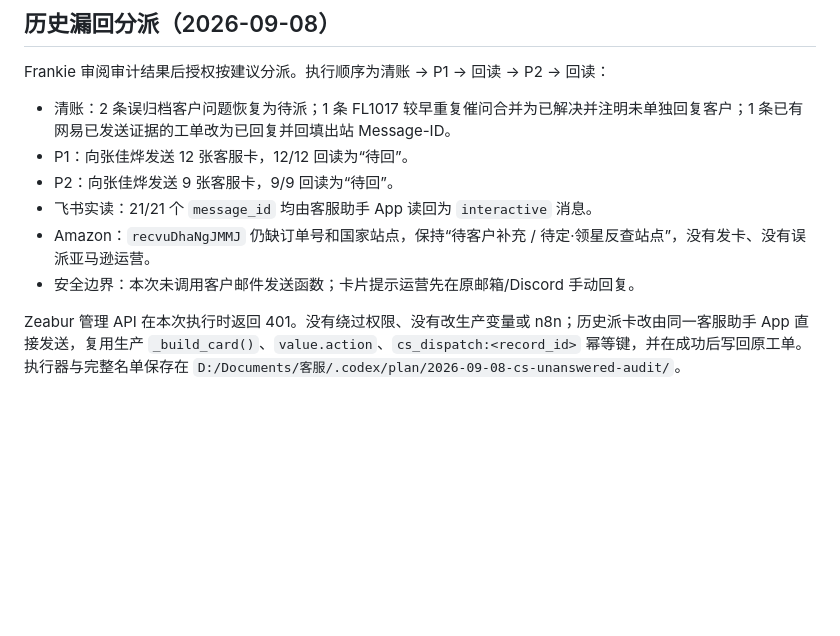
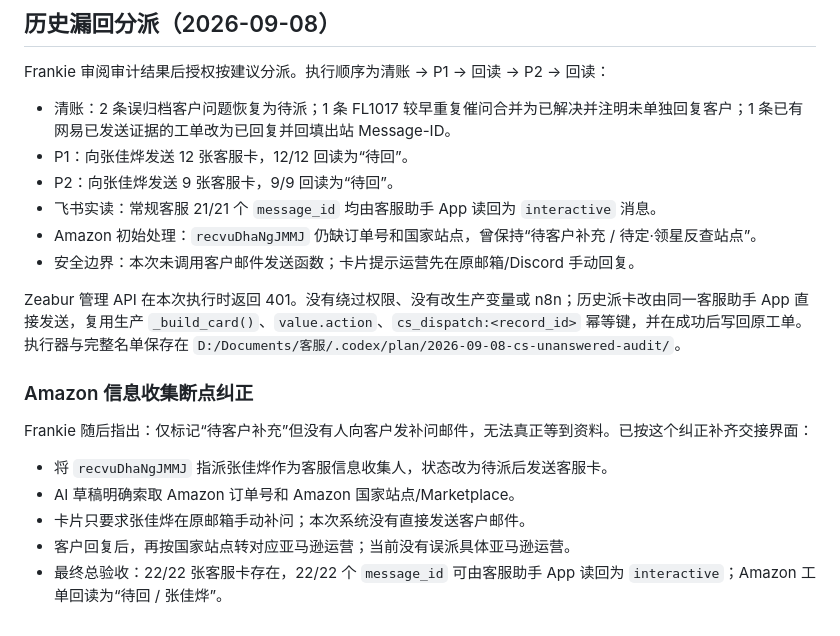
Before and after one commit to frankiepan501-a11y/kol-marketing-automation, a Markdown page: docs/handoff/cs-card-recovery-2026-09-08.md, the part around the change. Rendered like a GitHub page; blank space fills up the shorter version.

Commit message:
docs: close Amazon intake handoff gap

```diff
--- a/docs/handoff/cs-card-recovery-2026-09-08.md
+++ b/docs/handoff/cs-card-recovery-2026-09-08.md
@@ -65,8 +65,18 @@ Frankie 审阅审计结果后授权按建议分派。执行顺序为清账 → P
 - 清账：2 条误归档客户问题恢复为待派；1 条 FL1017 较早重复催问合并为已解决并注明未单独回复客户；1 条已有网易已发送证据的工单改为已回复并回填出站 Message-ID。
 - P1：向张佳烨发送 12 张客服卡，12/12 回读为“待回”。
 - P2：向张佳烨发送 9 张客服卡，9/9 回读为“待回”。
-- 飞书实读：21/21 个 `message_id` 均由客服助手 App 读回为 `interactive` 消息。
-- Amazon：`recvuDhaNgJMMJ` 仍缺订单号和国家站点，保持“待客户补充 / 待定·领星反查站点”，没有发卡、没有误派亚马逊运营。
+- 飞书实读：常规客服 21/21 个 `message_id` 均由客服助手 App 读回为 `interactive` 消息。
+- Amazon 初始处理：`recvuDhaNgJMMJ` 仍缺订单号和国家站点，曾保持“待客户补充 / 待定·领星反查站点”。
 - 安全边界：本次未调用客户邮件发送函数；卡片提示运营先在原邮箱/Discord 手动回复。
 
 Zeabur 管理 API 在本次执行时返回 401。没有绕过权限、没有改生产变量或 n8n；历史派卡改由同一客服助手 App 直接发送，复用生产 `_build_card()`、`value.action`、`cs_dispatch:<record_id>` 幂等键，并在成功后写回原工单。执行器与完整名单保存在 `D:/Documents/客服/.codex/plan/2026-09-08-cs-unanswered-audit/`。
+
+### Amazon 信息收集断点纠正
+
+Frankie 随后指出：仅标记“待客户补充”但没有人向客户发补问邮件，无法真正等到资料。已按这个纠正补齐交接界面：
+
+- 将 `recvuDhaNgJMMJ` 指派张佳烨作为客服信息收集人，状态改为待派后发送客服卡。
+- AI 草稿明确索取 Amazon 订单号和 Amazon 国家站点/Marketplace。
+- 卡片只要求张佳烨在原邮箱手动补问；本次系统没有直接发送客户邮件。
+- 客户回复后，再按国家站点转对应亚马逊运营；当前没有误派具体亚马逊运营。
+- 最终总验收：22/22 张客服卡存在，22/22 个 `message_id` 可由客服助手 App 读回为 `interactive`；Amazon 工单回读为“待回 / 张佳烨”。
```
